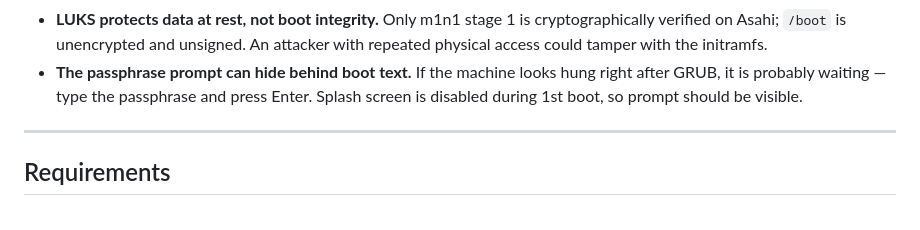
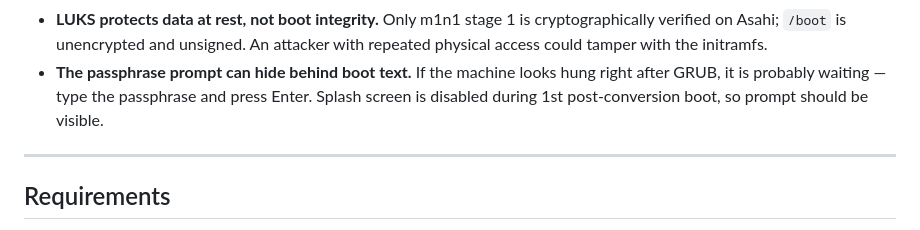
Before and after one commit to doug445/AsahiLocker, a Markdown page: README.md, the part around the change. GitHub-like rendering.

Commit message:
Clarify splash screen behavior in README

```diff
--- a/README.md
+++ b/README.md
@@ -242,7 +242,7 @@ count. Verify what you got with `cryptsetup luksDump /dev/nvme0n1p6`.
   attacker with repeated physical access could tamper with the initramfs.
 - **The passphrase prompt can hide behind boot text.** If the machine looks hung
   right after GRUB, it is probably waiting — type the passphrase and press Enter.
-  Splash screen is disabled during 1st boot, so prompt should be visible.
+  Splash screen is disabled during 1st post-conversion boot, so prompt should be visible.
 
 ---
 
```
